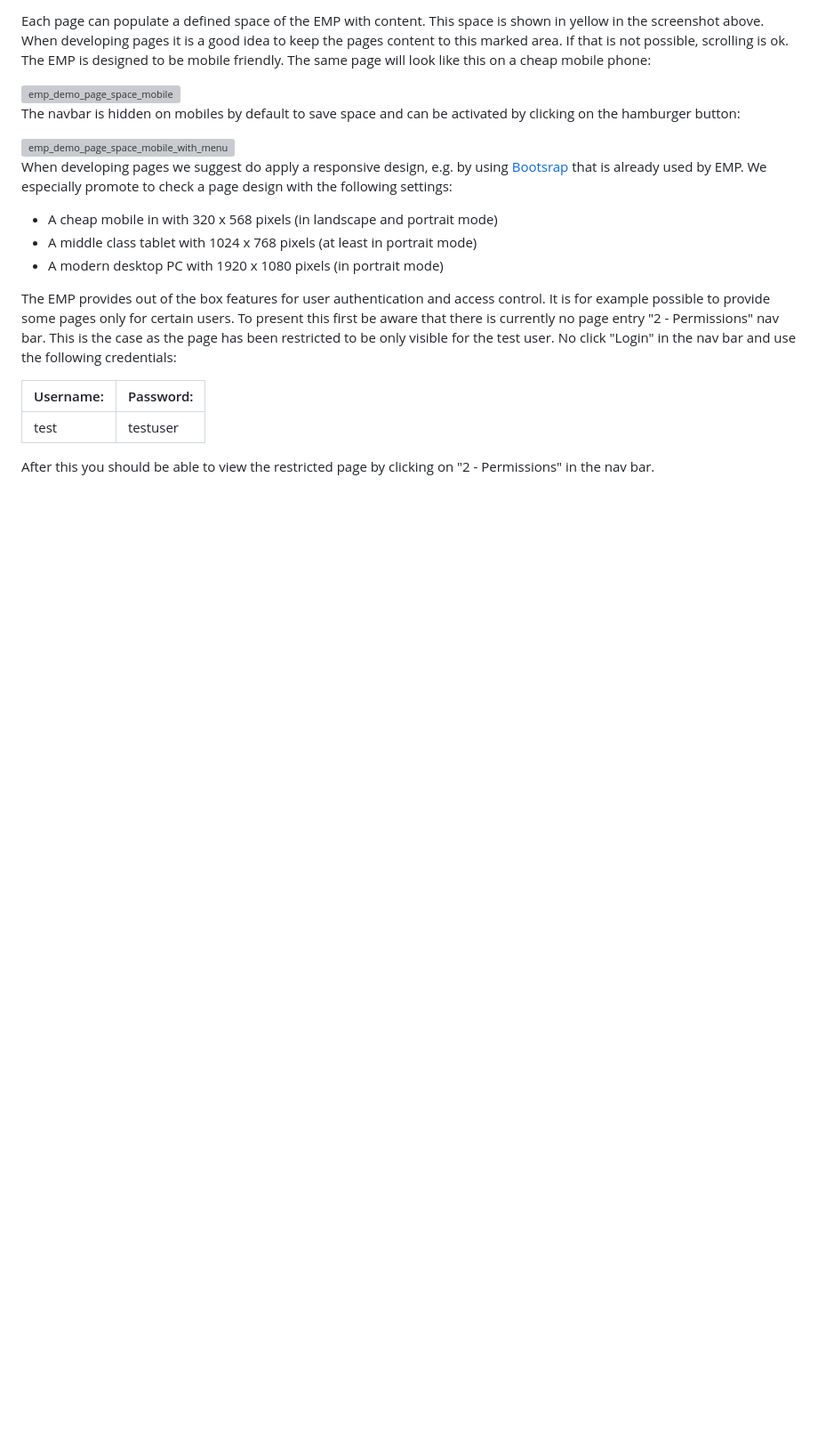
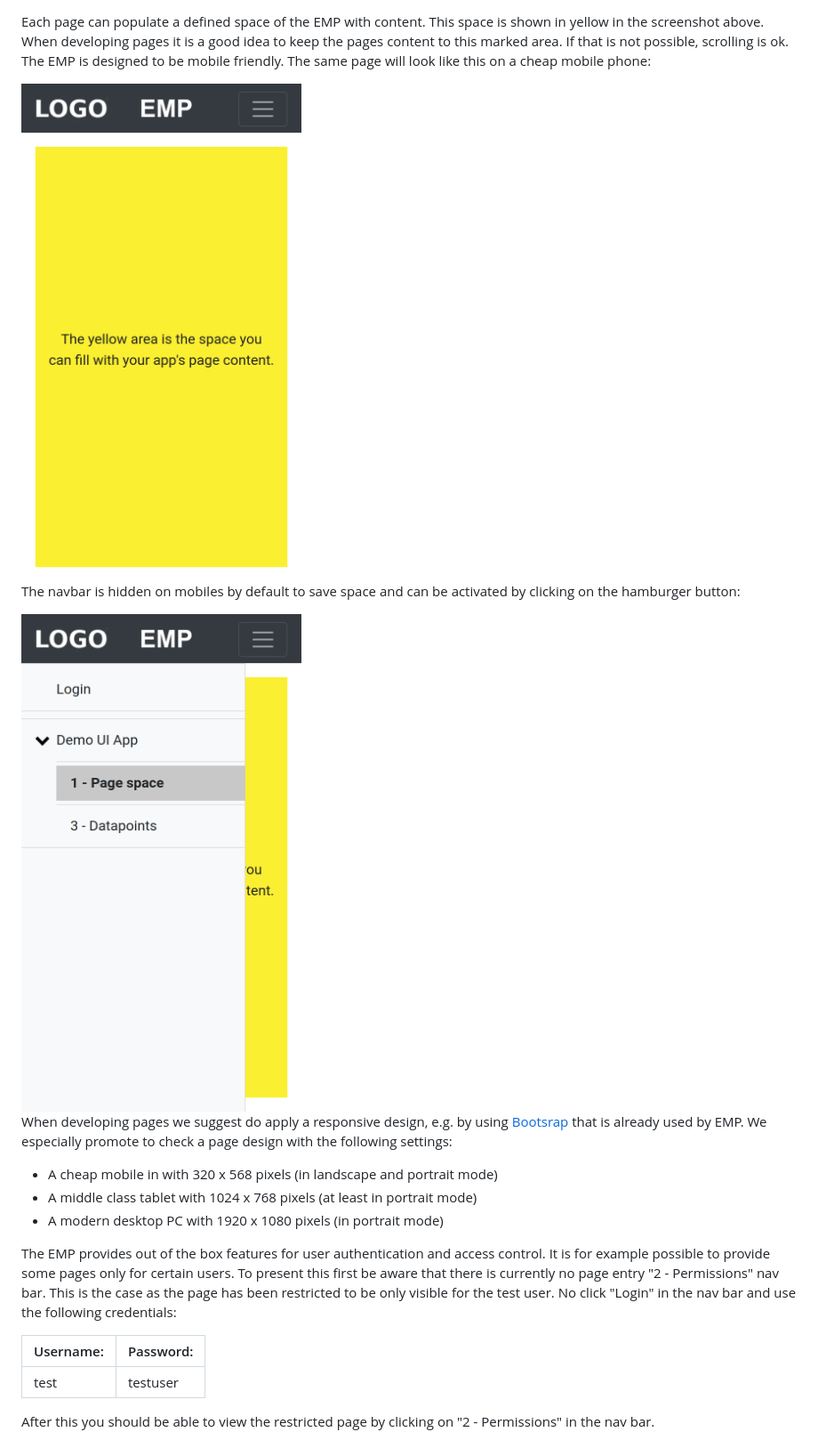
Before and after one commit to fzi-forschungszentrum-informatik/energy_management_panel, a Markdown page: docs/Getting_started.md, the part around the change printed below. Shown: that part at 89% size. Drawn GitHub-style; pictures changed too: docs/imgs/emp_demo_page_space_mobile.png, docs/imgs/emp_demo_page_space_mobile_with_menu.png; blank space fills up the shorter version; grey boxes are pictures that could not be loaded.

```diff
--- a/docs/Getting_started.md
+++ b/docs/Getting_started.md
@@ -33,11 +33,11 @@ The demo contains only one UI  app with the name "Demo UI App". Each UI app may
 Each page can populate a defined space of the EMP with content. This space is shown in yellow in the screenshot above. When developing pages it is a good idea to keep the pages content to this marked area. If that is not possible, scrolling is ok.
 The EMP is designed to be mobile friendly. The same page will look like this on a cheap mobile phone:
 
-<img src="/home/david/devl/HoLL-Therm/energy_management_panel/docs/imgs/emp_demo_page_space_mobile.png" alt="emp_demo_page_space_mobile" style="zoom: 50%;" />
+<img src="./imgs/emp_demo_page_space_mobile.png" alt="emp_demo_page_space_mobile" style="zoom: 50%;" />
 
 The navbar is hidden on mobiles by default to save space and can be activated by clicking on the hamburger button:
 
-<img src="/home/david/devl/HoLL-Therm/energy_management_panel/docs/imgs/emp_demo_page_space_mobile_with_menu.png" alt="emp_demo_page_space_mobile_with_menu" style="zoom:50%;" />
+<img src="./imgs/emp_demo_page_space_mobile_with_menu.png" alt="emp_demo_page_space_mobile_with_menu" style="zoom:50%;" />
 
 When developing pages we suggest do apply a responsive design, e.g. by using [Bootsrap](https://github.com/twbs/bootstrap) that is already used by EMP. We especially promote to check a page design with the following settings:
 
```
Also changed, not shown: other parts of docs/Getting_started.md (+12 -12 lines), docs/imgs/emp_demo_page_space.png, docs/imgs/emp_demo_welcome.png.
